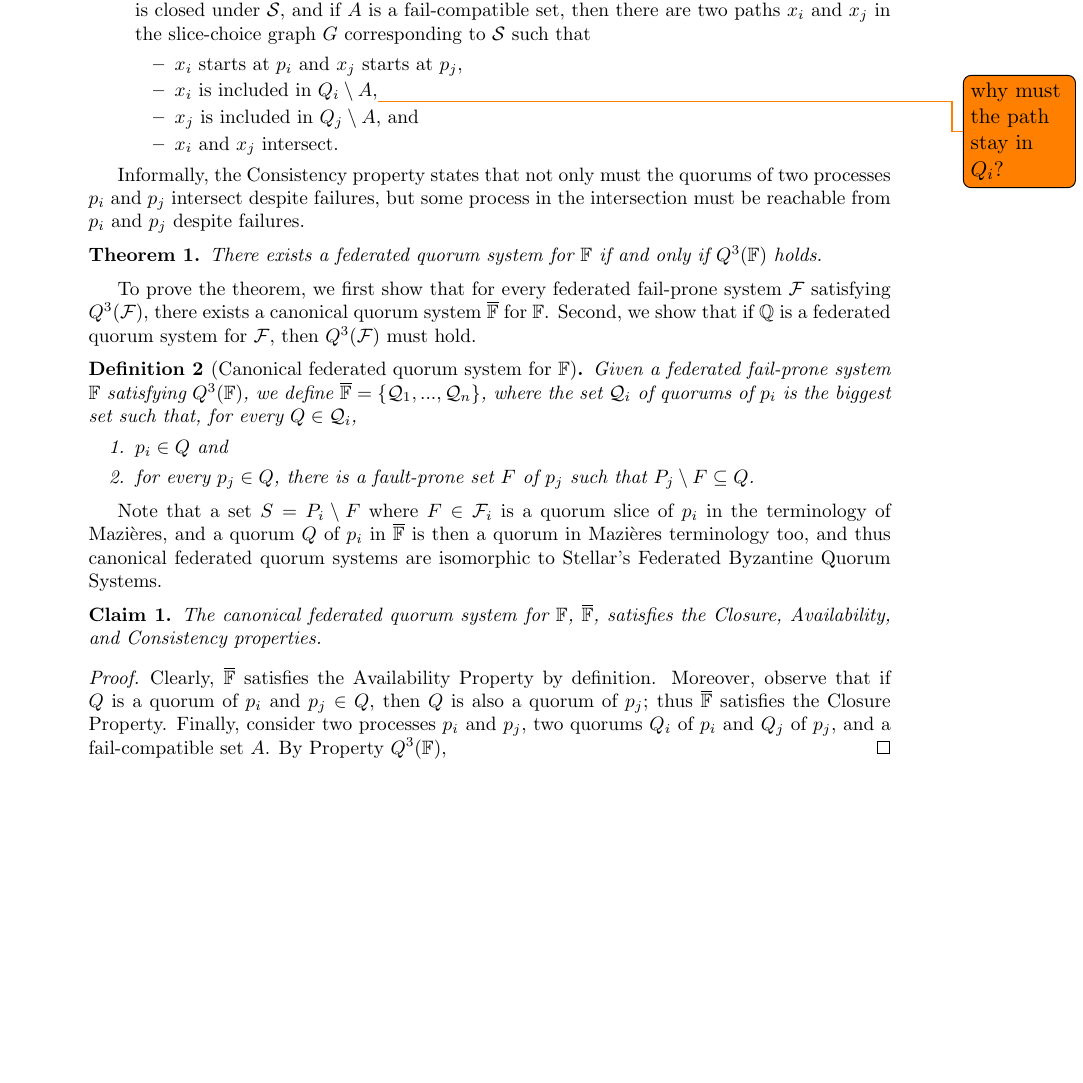
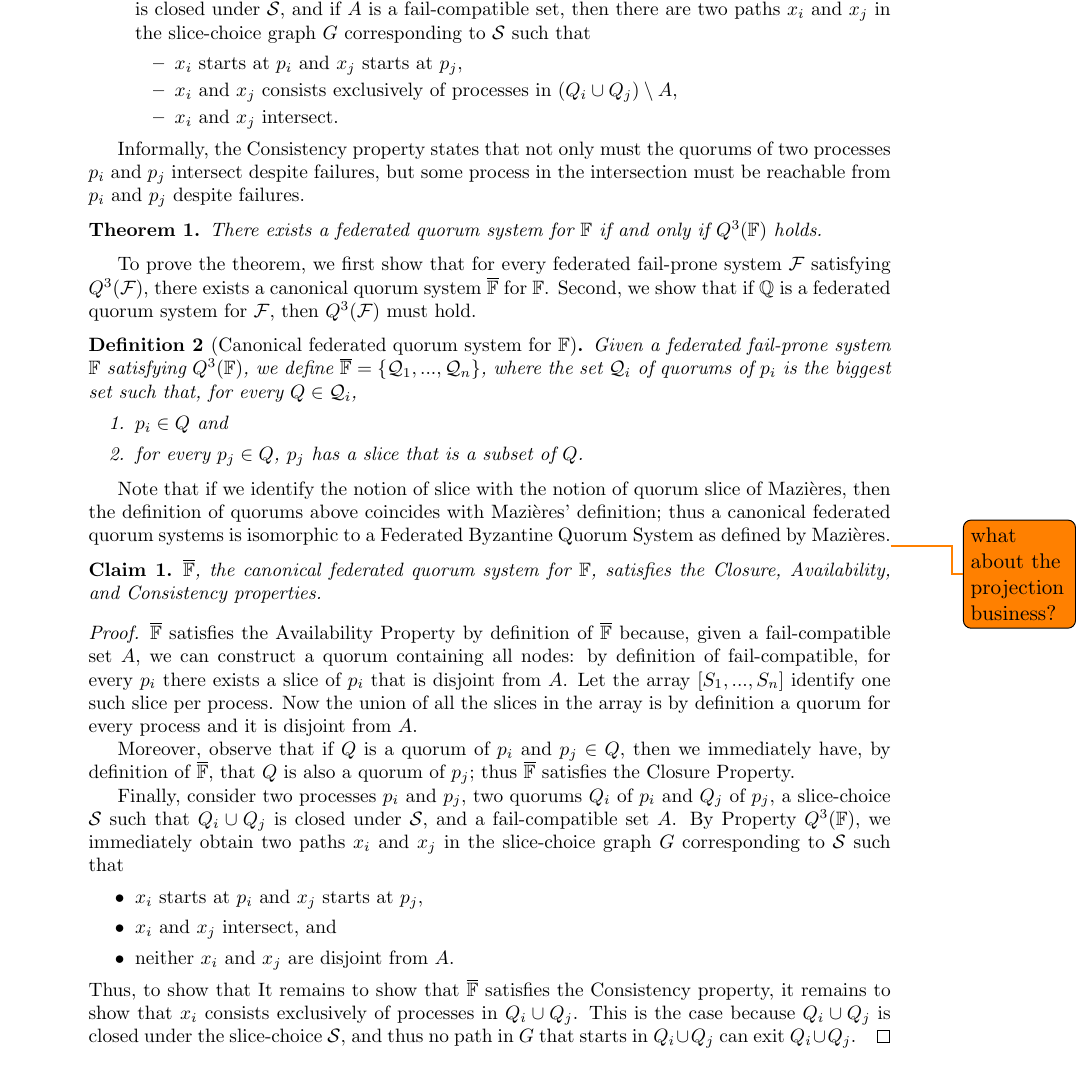
Before and after one commit to nano-o/asymmetric-permissionless-trust, a LaTeX document (abstract.tex): part of page 3 of 5, cut so that both start at the same text, the shorter picture padded with empty space. Compiled offline with pdfLaTeX.

Commit message:
prove that overline{F} is a federated quorum sys.

```diff
--- a/abstract.tex
+++ b/abstract.tex
@@ -105,8 +105,7 @@ We are now ready to define federated quorum systems for $\mathbb{F}$ and show th
   \item[Consistency] If $Q_i$ is a quorum of $p_i$ and $Q_j$ is a quorum of $p_j$, if $\mathcal{S}$ is a slice choice such that $Q_i\cup Q_j$ is closed under $\mathcal{S}$, and if $A$ is a fail-compatible set, then there are two paths $x_i$ and $x_j$ in the slice-choice graph $G$ corresponding to $\mathcal{S}$ such that
     \begin{itemize}
       \item $x_i$ starts at $p_i$ and $x_j$ starts at $p_j$,
-      \item $x_i$ is included in $Q_i\setminus A$,\todo{why must the path stay in $Q_i$?}
-      \item $x_j$ is included in $Q_j\setminus A$, and
+      \item $x_i$ and $x_j$ consists exclusively of processes in $\left(Q_i\cup Q_j\right)\setminus A$,
       \item $x_i$ and $x_j$ intersect.
     \end{itemize}
 \end{itemize}
@@ -120,19 +119,30 @@ Informally, the Consistency property states that not only must the quorums of tw
 To prove the theorem, we first show that for every federated fail-prone system $\mathcal{F}$ satisfying $Q^3(\mathcal{F})$, there exists a canonical quorum system $\overline{\mathbb{F}}$ for $\mathbb{F}$. Second, we show that if $\mathbb{Q}$ is a federated quorum system for $\mathcal{F}$, then $Q^3(\mathcal{F})$ must hold.
 
 \begin{definition}[Canonical federated quorum system for $\mathbb{F}$]
-Given a federated fail-prone system $\mathbb{F}$ satisfying $Q^3(\mathbb{F})$, we define $\overline{\mathbb{F}}=\left\{\mathcal{Q}_1,...,\mathcal{Q}_n\right\}$, where the set $\mathcal{Q}_i$ of quorums of $p_i$ is the biggest set such that, for every $Q\in\mathcal{Q}_i$,
-\begin{enumerate}
-  \item $p_i\in Q$ and
-  \item for every $p_j\in Q$, there is a fault-prone set $F$ of $p_j$ such that $P_j\setminus F\subseteq Q$.
-\end{enumerate}
+  Given a federated fail-prone system $\mathbb{F}$ satisfying $Q^3(\mathbb{F})$, we define $\overline{\mathbb{F}}=\left\{\mathcal{Q}_1,...,\mathcal{Q}_n\right\}$, where the set $\mathcal{Q}_i$ of quorums of $p_i$ is the biggest set such that, for every $Q\in\mathcal{Q}_i$,
+  \begin{enumerate}
+    \item $p_i\in Q$ and
+    \item for every $p_j\in Q$, $p_j$ has a slice that is a subset of $Q$.%(i.e.\ there is a fault-prone set $F$ of $p_j$ such that $P_j\setminus F\subseteq Q$).
+  \end{enumerate}
 \end{definition}
-Note that a set $S=P_i\setminus F$ where $F\in\mathcal{F}_i$ is a quorum slice of $p_i$ in the terminology of Mazières, and a quorum $Q$ of $p_i$ in $\overline{\mathbb{F}}$ is then a quorum in Mazières terminology too, and thus canonical federated quorum systems are isomorphic to Stellar's Federated Byzantine Quorum Systems.
+
+Note that if we identify the notion of slice with the notion of quorum slice of Mazières, then the definition of quorums above coincides with Mazières' definition; thus a canonical federated quorum systems is isomorphic to a Federated Byzantine Quorum System as defined by Mazières.\todo{what about the projection business?}
 
 \begin{claim}
- The canonical federated quorum system for $\mathbb{F}$, $\overline{\mathbb{F}}$, satisfies the Closure, Availability, and Consistency properties.
+ $\overline{\mathbb{F}}$, the canonical federated quorum system for $\mathbb{F}$, satisfies the Closure, Availability, and Consistency properties.
 \end{claim}
 \begin{proof}
-  Clearly, $\overline{\mathbb{F}}$  satisfies the Availability Property by definition. Moreover, observe that if $Q$ is a quorum of $p_i$ and $p_j\in Q$, then $Q$ is also a quorum of $p_j$; thus $\overline{\mathbb{F}}$ satisfies the Closure Property. Finally, consider two processes $p_i$ and $p_j$, two quorums $Q_i$ of $p_i$ and $Q_j$ of $p_j$, and a fail-compatible set $A$. By Property $Q^3(\mathbb{F})$,
+  $\overline{\mathbb{F}}$ satisfies the Availability Property by definition of $\overline{\mathbb{F}}$ because, given a fail-compatible set $A$, we can construct a quorum containing all nodes: by definition of fail-compatible, for every $p_i$ there exists a slice of $p_i$ that is disjoint from $A$. Let the array $\left[S_1,...,S_n\right]$ identify one such slice per process. Now the union of all the slices in the array is by definition a quorum for every process and it is disjoint from $A$.
+
+  Moreover, observe that if $Q$ is a quorum of $p_i$ and $p_j\in Q$, then we immediately have, by definition of $\overline{\mathbb{F}}$, that $Q$ is also a quorum of $p_j$; thus $\overline{\mathbb{F}}$ satisfies the Closure Property.
+
+  Finally, consider two processes $p_i$ and $p_j$, two quorums $Q_i$ of $p_i$ and $Q_j$ of $p_j$, a slice-choice $\mathcal{S}$ such that $Q_i\cup Q_j$ is closed under $\mathcal{S}$, and a fail-compatible set $A$. By Property $Q^3(\mathbb{F})$, we immediately obtain two paths $x_i$ and $x_j$ in the slice-choice graph $G$ corresponding to $\mathcal{S}$ such that
+    \begin{itemize}
+      \item $x_i$ starts at $p_i$ and $x_j$ starts at $p_j$,
+      \item $x_i$ and $x_j$ intersect, and
+      \item neither $x_i$ and $x_j$ are disjoint from $A$.
+    \end{itemize}
+    Thus, to show that It remains to show that $\overline{\mathbb{F}}$ satisfies the Consistency property, it remains to show that $x_i$ consists exclusively of processes in $Q_i\cup Q_j$. This is the case because $Q_i\cup Q_j$ is closed under the slice-choice $\mathcal{S}$, and thus no path in $G$ that starts in $Q_i\cup Q_j$ can exit $Q_i\cup Q_j$.
 \end{proof}
 
 \section{Old stuff}
```
Also changed, not shown: abstract.tex (8 more changed lines).
